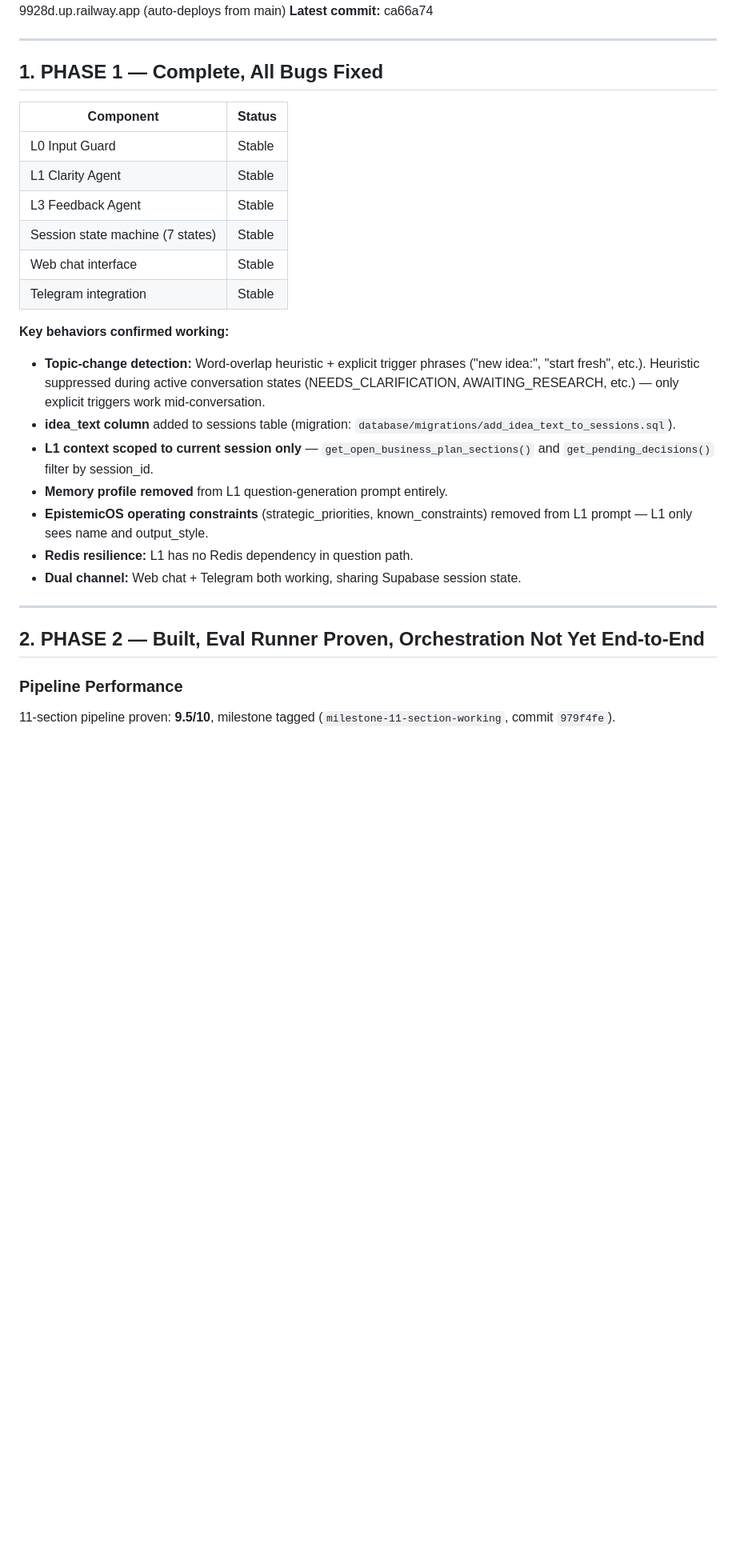
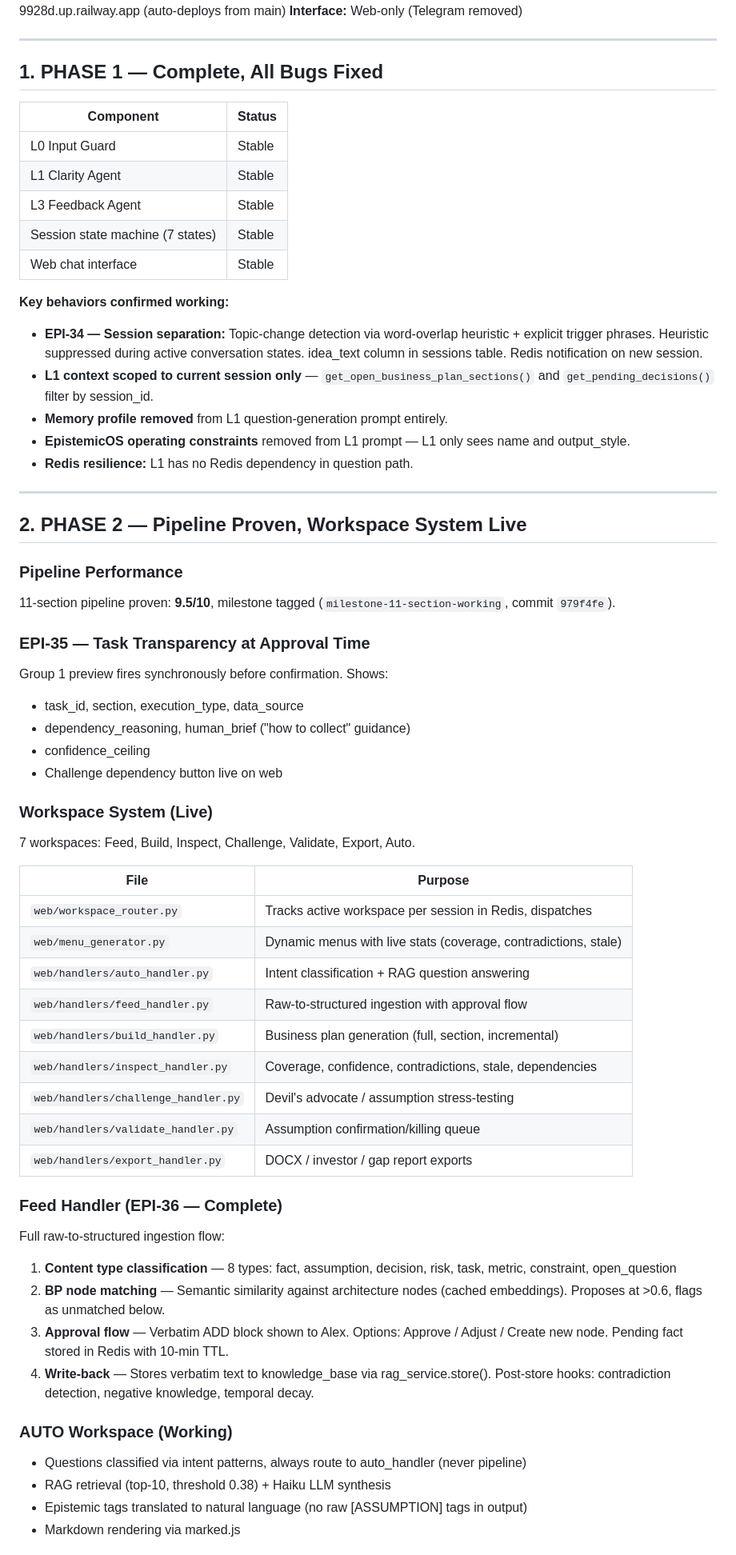
Before and after one commit to Saiaditya26122006/Multi-Agent, a Markdown page: docs/PROJECT_STATE.md, the part around one of its changes. Shown at 80% size. Drawn GitHub-style; blank space fills up the shorter version.

```diff
--- a/docs/PROJECT_STATE.md
+++ b/docs/PROJECT_STATE.md
@@ -4,6 +4,6 @@
 **Phase:** 2 (Active). Phase 1 complete and stable.
 **Deployment:** Railway — web-production-9928d.up.railway.app (auto-deploys from main)
-**Latest commit:** ca66a74
+**Interface:** Web-only (Telegram removed)
 
 ---
 
@@ -16,22 +16,59 @@
 | L3 Feedback Agent | Stable |
 | Session state machine (7 states) | Stable |
 | Web chat interface | Stable |
-| Telegram integration | Stable |
 
 **Key behaviors confirmed working:**
 
-- **Topic-change detection:** Word-overlap heuristic + explicit trigger phrases ("new idea:", "start fresh", etc.). Heuristic suppressed during active conversation states (NEEDS_CLARIFICATION, AWAITING_RESEARCH, etc.) — only explicit triggers work mid-conversation.
-- **idea_text column** added to sessions table (migration: `database/migrations/add_idea_text_to_sessions.sql`).
+- **EPI-34 — Session separation:** Topic-change detection via word-overlap heuristic + explicit trigger phrases. Heuristic suppressed during active conversation states. idea_text column in sessions table. Redis notification on new session.
 - **L1 context scoped to current session only** — `get_open_business_plan_sections()` and `get_pending_decisions()` filter by session_id.
 - **Memory profile removed** from L1 question-generation prompt entirely.
-- **EpistemicOS operating constraints** (strategic_priorities, known_constraints) removed from L1 prompt — L1 only sees name and output_style.
+- **EpistemicOS operating constraints** removed from L1 prompt — L1 only sees name and output_style.
 - **Redis resilience:** L1 has no Redis dependency in question path.
-- **Dual channel:** Web chat + Telegram both working, sharing Supabase session state.
 
 ---
 
-## 2. PHASE 2 — Built, Eval Runner Proven, Orchestration Not Yet End-to-End
+## 2. PHASE 2 — Pipeline Proven, Workspace System Live
 
 ### Pipeline Performance
 
 11-section pipeline proven: **9.5/10**, milestone tagged (`milestone-11-section-working`, commit `979f4fe`).
+
+### EPI-35 — Task Transparency at Approval Time
+
+Group 1 preview fires synchronously before confirmation. Shows:
+- task_id, section, execution_type, data_source
+- dependency_reasoning, human_brief ("how to collect" guidance)
+- confidence_ceiling
+- Challenge dependency button live on web
+
+### Workspace System (Live)
+
+7 workspaces: Feed, Build, Inspect, Challenge, Validate, Export, Auto.
+
+| File | Purpose |
+|------|---------|
+| `web/workspace_router.py` | Tracks active workspace per session in Redis, dispatches |
+| `web/menu_generator.py` | Dynamic menus with live stats (coverage, contradictions, stale) |
+| `web/handlers/auto_handler.py` | Intent classification + RAG question answering |
+| `web/handlers/feed_handler.py` | Raw-to-structured ingestion with approval flow |
+| `web/handlers/build_handler.py` | Business plan generation (full, section, incremental) |
+| `web/handlers/inspect_handler.py` | Coverage, confidence, contradictions, stale, dependencies |
+| `web/handlers/challenge_handler.py` | Devil's advocate / assumption stress-testing |
+| `web/handlers/validate_handler.py` | Assumption confirmation/killing queue |
+| `web/handlers/export_handler.py` | DOCX / investor / gap report exports |
+
+### Feed Handler (EPI-36 — Complete)
+
+Full raw-to-structured ingestion flow:
+1. **Content type classification** — 8 types: fact, assumption, decision, risk, task, metric, constraint, open_question
+2. **BP node matching** — Semantic similarity against architecture nodes (cached embeddings). Proposes at >0.6, flags as unmatched below.
+3. **Approval flow** — Verbatim ADD block shown to Alex. Options: Approve / Adjust / Create new node. Pending fact stored in Redis with 10-min TTL.
+4. **Write-back** — Stores verbatim text to knowledge_base via rag_service.store(). Post-store hooks: contradiction detection, negative knowledge, temporal decay.
+
+### AUTO Workspace (Working)
+
+- Questions classified via intent patterns, always route to auto_handler (never pipeline)
+- RAG retrieval (top-10, threshold 0.38) + Haiku LLM synthesis
+- Epistemic tags translated to natural language (no raw [ASSUMPTION] tags in output)
+- Markdown rendering via marked.js
+
```
Also changed, not shown: other parts of docs/PROJECT_STATE.md (+51 -55 lines).
